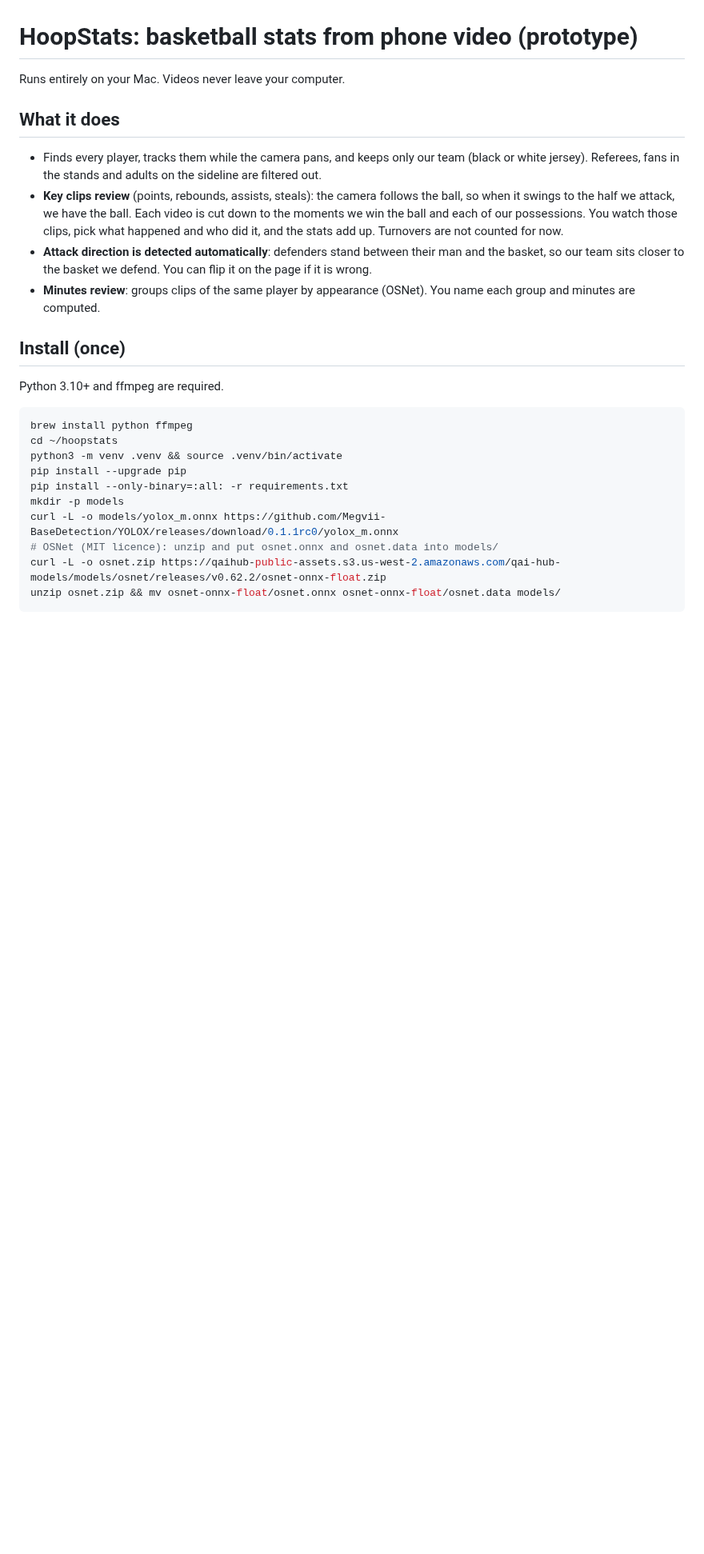
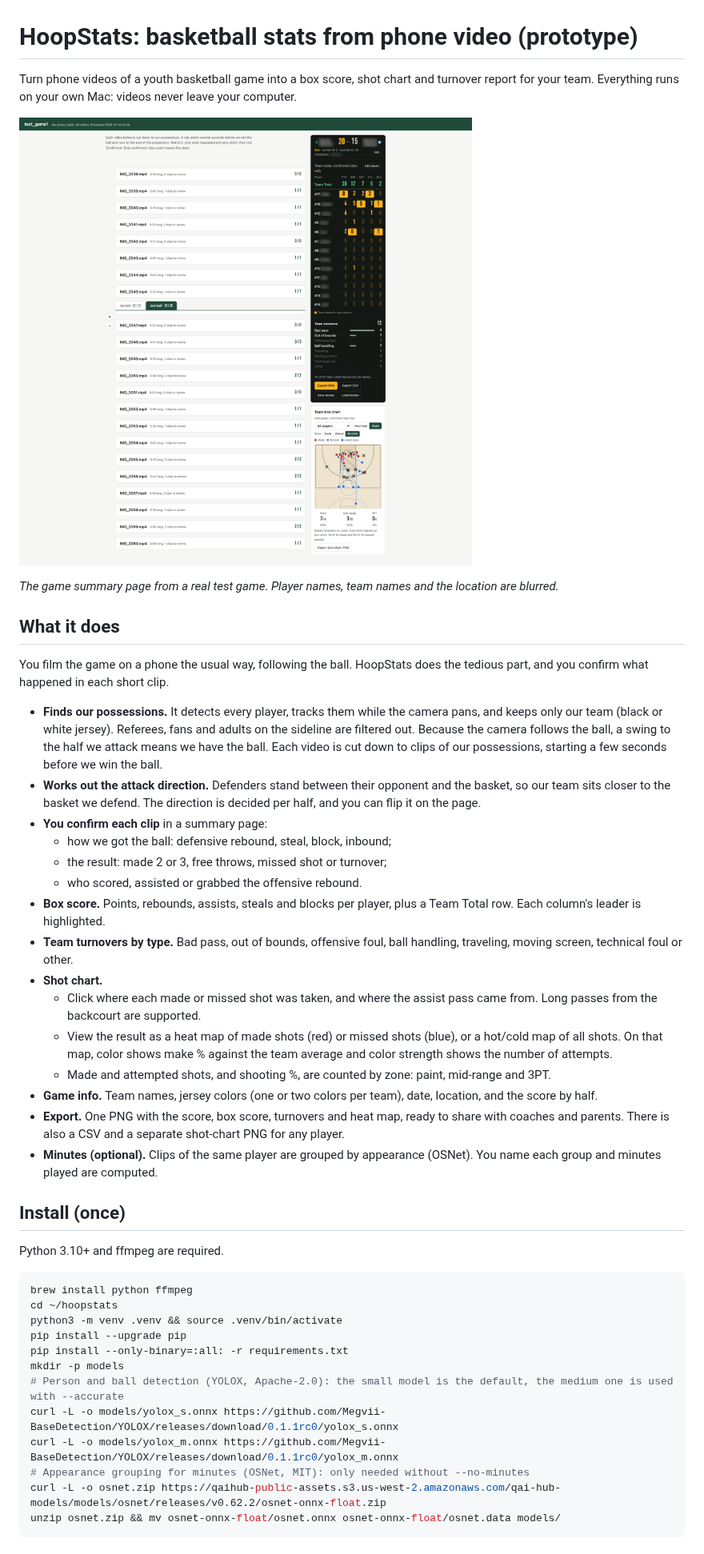
Before and after one commit to joychester/hoopstats, a Markdown page: README.md, the part around one of its changes. Shown at 80% size. Drawn GitHub-style; pictures changed too: summary_screenshot.png (added); blank space fills up the shorter version.

Commit message:
add screenshot

````diff
--- a/README.md
+++ b/README.md
@@ -1,13 +1,30 @@
 # HoopStats: basketball stats from phone video (prototype)
 
-Runs entirely on your Mac. Videos never leave your computer.
+Turn phone videos of a youth basketball game into a box score, shot chart and turnover report for your team. Everything runs on your own Mac: videos never leave your computer.
+
+![Game summary page: score card, player stats, team turnovers and shot chart (names blurred)](summary_screenshot.png)
+
+*The game summary page from a real test game. Player names, team names and the location are blurred.*
 
 ## What it does
 
-- Finds every player, tracks them while the camera pans, and keeps only our team (black or white jersey). Referees, fans in the stands and adults on the sideline are filtered out.
-- **Key clips review** (points, rebounds, assists, steals): the camera follows the ball, so when it swings to the half we attack, we have the ball. Each video is cut down to the moments we win the ball and each of our possessions. You watch those clips, pick what happened and who did it, and the stats add up. Turnovers are not counted for now.
-- **Attack direction is detected automatically**: defenders stand between their man and the basket, so our team sits closer to the basket we defend. You can flip it on the page if it is wrong.
-- **Minutes review**: groups clips of the same player by appearance (OSNet). You name each group and minutes are computed.
+You film the game on a phone the usual way, following the ball. HoopStats does the tedious part, and you confirm what happened in each short clip.
+
+- **Finds our possessions.** It detects every player, tracks them while the camera pans, and keeps only our team (black or white jersey). Referees, fans and adults on the sideline are filtered out. Because the camera follows the ball, a swing to the half we attack means we have the ball. Each video is cut down to clips of our possessions, starting a few seconds before we win the ball.
+- **Works out the attack direction.** Defenders stand between their opponent and the basket, so our team sits closer to the basket we defend. The direction is decided per half, and you can flip it on the page.
+- **You confirm each clip** in a summary page:
+  - how we got the ball: defensive rebound, steal, block, inbound;
+  - the result: made 2 or 3, free throws, missed shot or turnover;
+  - who scored, assisted or grabbed the offensive rebound.
+- **Box score.** Points, rebounds, assists, steals and blocks per player, plus a Team Total row. Each column's leader is highlighted.
+- **Team turnovers by type.** Bad pass, out of bounds, offensive foul, ball handling, traveling, moving screen, technical foul or other.
+- **Shot chart.**
+  - Click where each made or missed shot was taken, and where the assist pass came from. Long passes from the backcourt are supported.
+  - View the result as a heat map of made shots (red) or missed shots (blue), or a hot/cold map of all shots. On that map, color shows make % against the team average and color strength shows the number of attempts.
+  - Made and attempted shots, and shooting %, are counted by zone: paint, mid-range and 3PT.
+- **Game info.** Team names, jersey colors (one or two colors per team), date, location, and the score by half.
+- **Export.** One PNG with the score, box score, turnovers and heat map, ready to share with coaches and parents. There is also a CSV and a separate shot-chart PNG for any player.
+- **Minutes (optional).** Clips of the same player are grouped by appearance (OSNet). You name each group and minutes played are computed.
 
 ## Install (once)
 
@@ -20,8 +37,10 @@ python3 -m venv .venv && source .venv/bin/activate
 pip install --upgrade pip
 pip install --only-binary=:all: -r requirements.txt
 mkdir -p models
+# Person and ball detection (YOLOX, Apache-2.0): the small model is the default, the medium one is used with --accurate
+curl -L -o models/yolox_s.onnx https://github.com/Megvii-BaseDetection/YOLOX/releases/download/0.1.1rc0/yolox_s.onnx
 curl -L -o models/yolox_m.onnx https://github.com/Megvii-BaseDetection/YOLOX/releases/download/0.1.1rc0/yolox_m.onnx
-# OSNet (MIT licence): unzip and put osnet.onnx and osnet.data into models/
+# Appearance grouping for minutes (OSNet, MIT): only needed without --no-minutes
 curl -L -o osnet.zip https://qaihub-public-assets.s3.us-west-2.amazonaws.com/qai-hub-models/models/osnet/releases/v0.62.2/osnet-onnx-float.zip
 unzip osnet.zip && mv osnet-onnx-float/osnet.onnx osnet-onnx-float/osnet.data models/
 ```
````
Also changed, not shown: other parts of README.md (+33 -18 lines), 1 other file.
